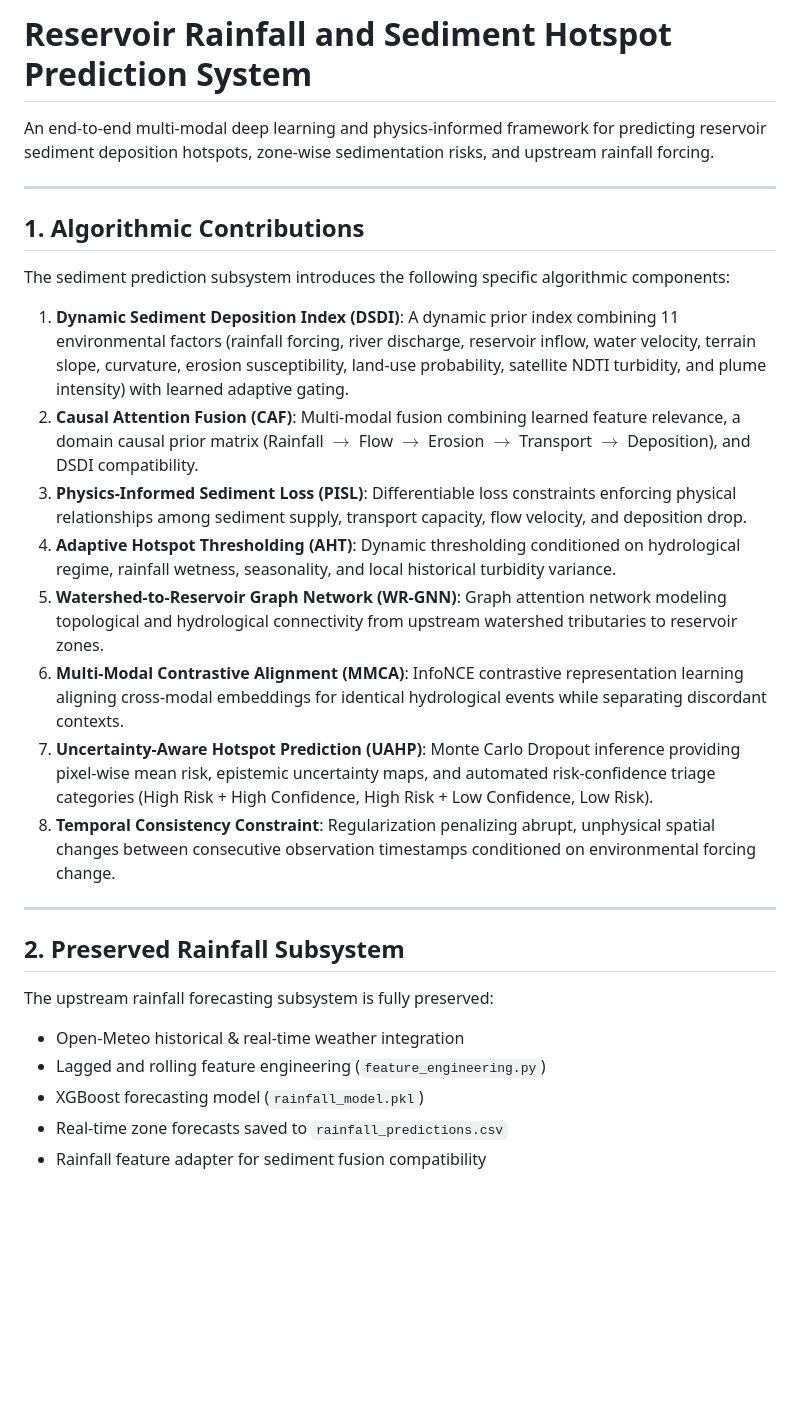
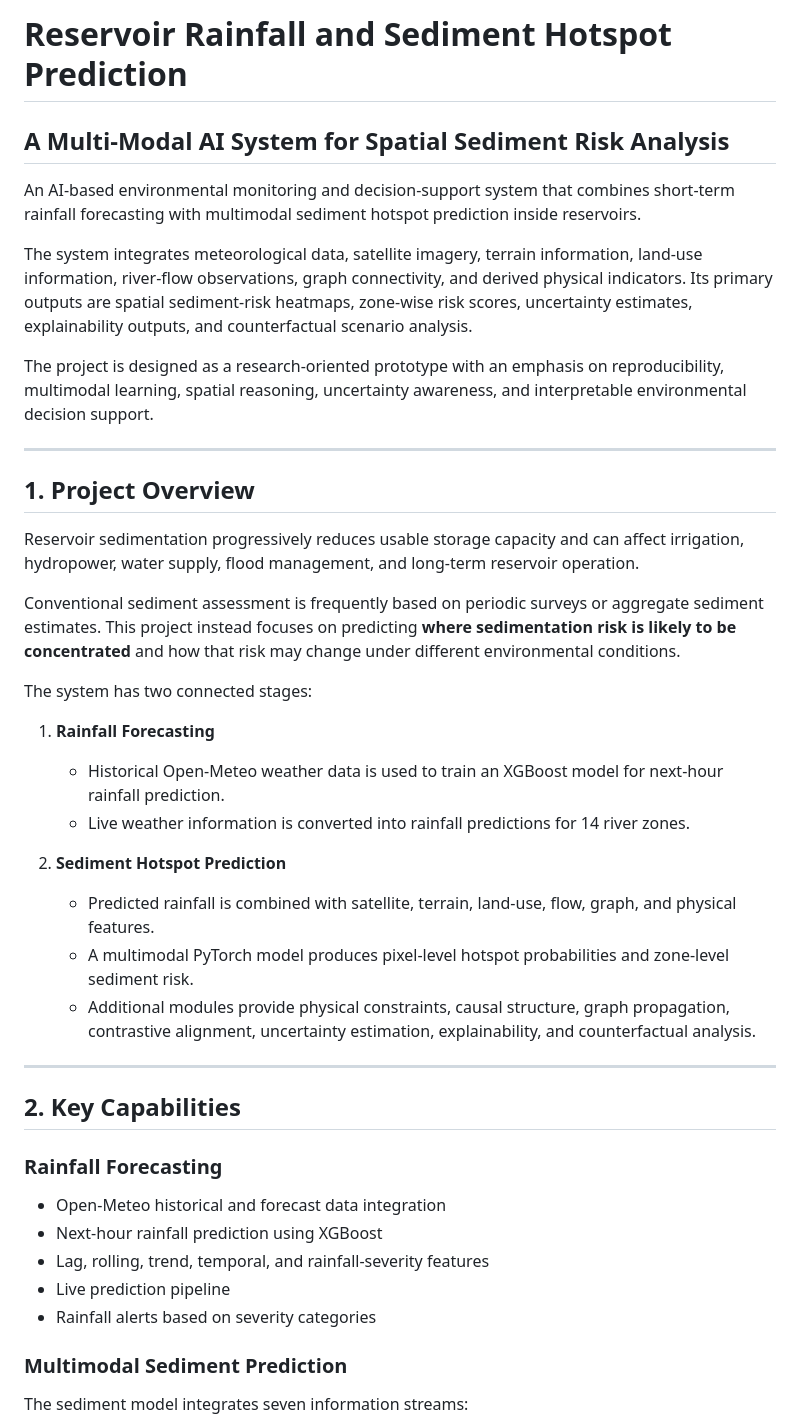
Before and after one commit to Manas615/reservoir, a Markdown page: README.md, the part around one of its changes. GitHub-like rendering; blank space fills up the shorter version.

```diff
--- a/README.md
+++ b/README.md
@@ -1,27 +1,45 @@
-# Reservoir Rainfall and Sediment Hotspot Prediction System
+# Reservoir Rainfall and Sediment Hotspot Prediction
 
-An end-to-end multi-modal deep learning and physics-informed framework for predicting reservoir sediment deposition hotspots, zone-wise sedimentation risks, and upstream rainfall forcing.
+## A Multi-Modal AI System for Spatial Sediment Risk Analysis
+
+An AI-based environmental monitoring and decision-support system that combines short-term rainfall forecasting with multimodal sediment hotspot prediction inside reservoirs.
+
+The system integrates meteorological data, satellite imagery, terrain information, land-use information, river-flow observations, graph connectivity, and derived physical indicators. Its primary outputs are spatial sediment-risk heatmaps, zone-wise risk scores, uncertainty estimates, explainability outputs, and counterfactual scenario analysis.
+
+The project is designed as a research-oriented prototype with an emphasis on reproducibility, multimodal learning, spatial reasoning, uncertainty awareness, and interpretable environmental decision support.
 
 ---
 
-## 1. Algorithmic Contributions
-The sediment prediction subsystem introduces the following specific algorithmic components:
+## 1. Project Overview
 
-1. **Dynamic Sediment Deposition Index (DSDI)**: A dynamic prior index combining 11 environmental factors (rainfall forcing, river discharge, reservoir inflow, water velocity, terrain slope, curvature, erosion susceptibility, land-use probability, satellite NDTI turbidity, and plume intensity) with learned adaptive gating.
-2. **Causal Attention Fusion (CAF)**: Multi-modal fusion combining learned feature relevance, a domain causal prior matrix (Rainfall $\to$ Flow $\to$ Erosion $\to$ Transport $\to$ Deposition), and DSDI compatibility.
-3. **Physics-Informed Sediment Loss (PISL)**: Differentiable loss constraints enforcing physical relationships among sediment supply, transport capacity, flow velocity, and deposition drop.
-4. **Adaptive Hotspot Thresholding (AHT)**: Dynamic thresholding conditioned on hydrological regime, rainfall wetness, seasonality, and local historical turbidity variance.
-5. **Watershed-to-Reservoir Graph Network (WR-GNN)**: Graph attention network modeling topological and hydrological connectivity from upstream watershed tributaries to reservoir zones.
-6. **Multi-Modal Contrastive Alignment (MMCA)**: InfoNCE contrastive representation learning aligning cross-modal embeddings for identical hydrological events while separating discordant contexts.
-7. **Uncertainty-Aware Hotspot Prediction (UAHP)**: Monte Carlo Dropout inference providing pixel-wise mean risk, epistemic uncertainty maps, and automated risk-confidence triage categories (High Risk + High Confidence, High Risk + Low Confidence, Low Risk).
-8. **Temporal Consistency Constraint**: Regularization penalizing abrupt, unphysical spatial changes between consecutive observation timestamps conditioned on environmental forcing change.
+Reservoir sedimentation progressively reduces usable storage capacity and can affect irrigation, hydropower, water supply, flood management, and long-term reservoir operation.
+
+Conventional sediment assessment is frequently based on periodic surveys or aggregate sediment estimates. This project instead focuses on predicting **where sedimentation risk is likely to be concentrated** and how that risk may change under different environmental conditions.
+
+The system has two connected stages:
+
+1. **Rainfall Forecasting**
+   - Historical Open-Meteo weather data is used to train an XGBoost model for next-hour rainfall prediction.
+   - Live weather information is converted into rainfall predictions for 14 river zones.
+
+2. **Sediment Hotspot Prediction**
+   - Predicted rainfall is combined with satellite, terrain, land-use, flow, graph, and physical features.
+   - A multimodal PyTorch model produces pixel-level hotspot probabilities and zone-level sediment risk.
+   - Additional modules provide physical constraints, causal structure, graph propagation, contrastive alignment, uncertainty estimation, explainability, and counterfactual analysis.
 
 ---
 
-## 2. Preserved Rainfall Subsystem
-The upstream rainfall forecasting subsystem is fully preserved:
-- Open-Meteo historical & real-time weather integration
-- Lagged and rolling feature engineering (`feature_engineering.py`)
-- XGBoost forecasting model (`rainfall_model.pkl`)
-- Real-time zone forecasts saved to `rainfall_predictions.csv`
-- Rainfall feature adapter for sediment fusion compatibility
+## 2. Key Capabilities
+
+### Rainfall Forecasting
+
+- Open-Meteo historical and forecast data integration
+- Next-hour rainfall prediction using XGBoost
+- Lag, rolling, trend, temporal, and rainfall-severity features
+- Live prediction pipeline
+- Rainfall alerts based on severity categories
+
+### Multimodal Sediment Prediction
+
+The sediment model integrates seven information streams:
+
```
Also changed, not shown: other parts of README.md (+93 -39 lines).
